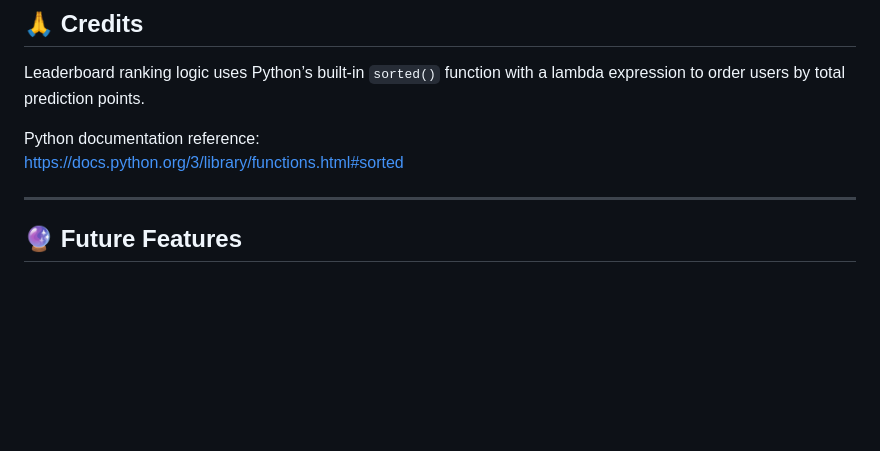
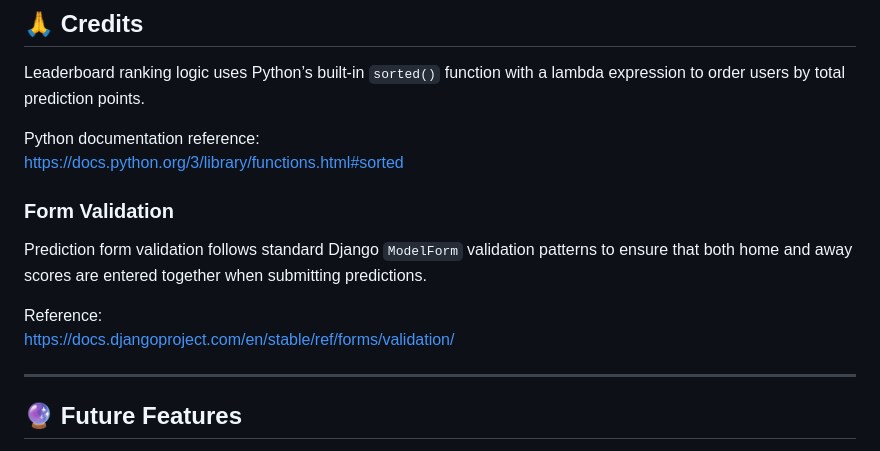
Before and after one commit to joeb-brfc/champpredict, a Markdown page: README.md, the part around the change. Rendered like a GitHub page; blank space fills up the shorter version.

Commit message:
update README to credit Django ModelForm validation patterns

```diff
--- a/README.md
+++ b/README.md
@@ -370,6 +370,13 @@ Leaderboard ranking logic uses Python’s built-in `sorted()` function with a la
 Python documentation reference:
 https://docs.python.org/3/library/functions.html#sorted
 
+### Form Validation
+
+Prediction form validation follows standard Django `ModelForm` validation patterns to ensure that both home and away scores are entered together when submitting predictions.
+
+Reference:
+https://docs.djangoproject.com/en/stable/ref/forms/validation/
+
 ---
 
 ## 🔮 Future Features
```
